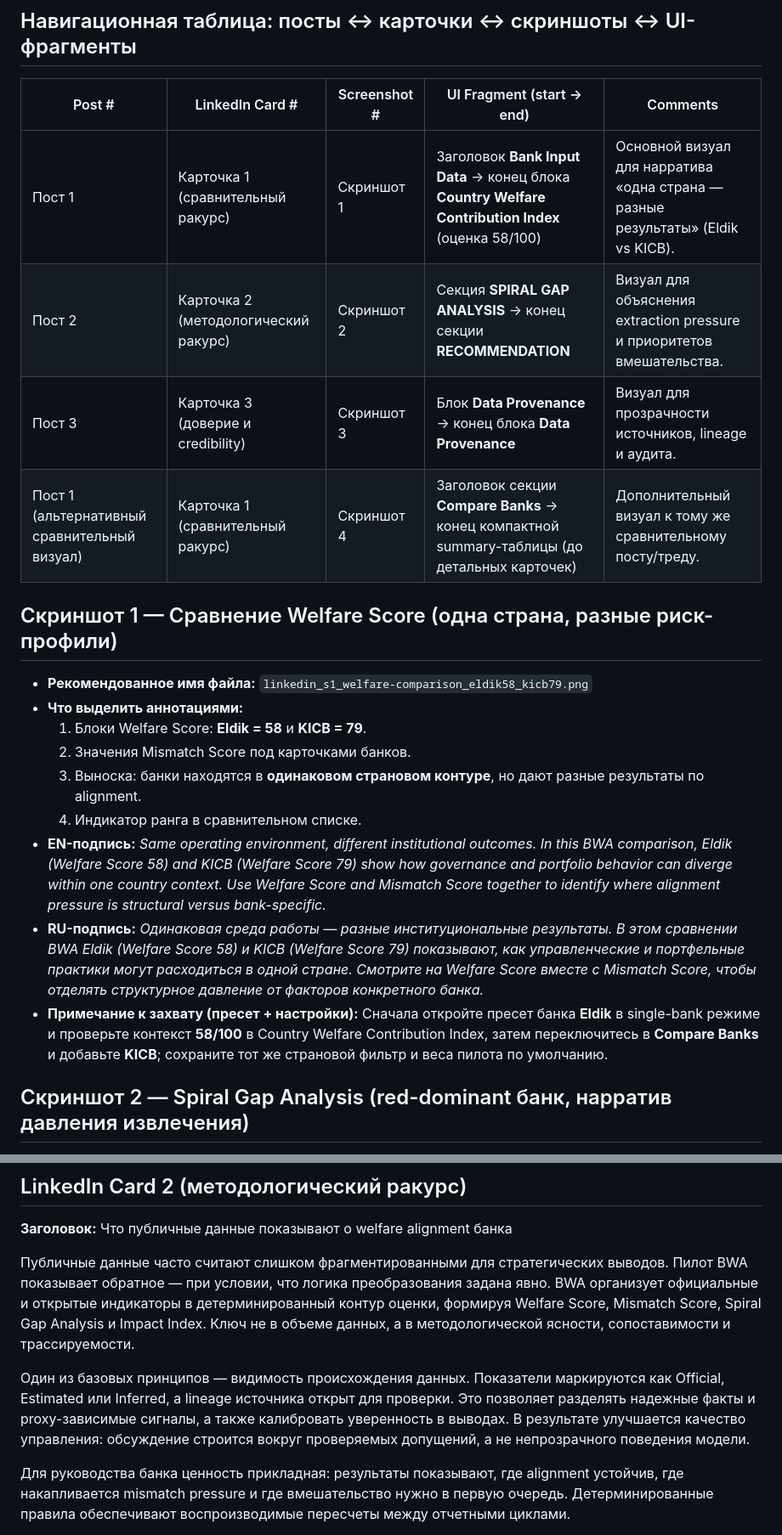
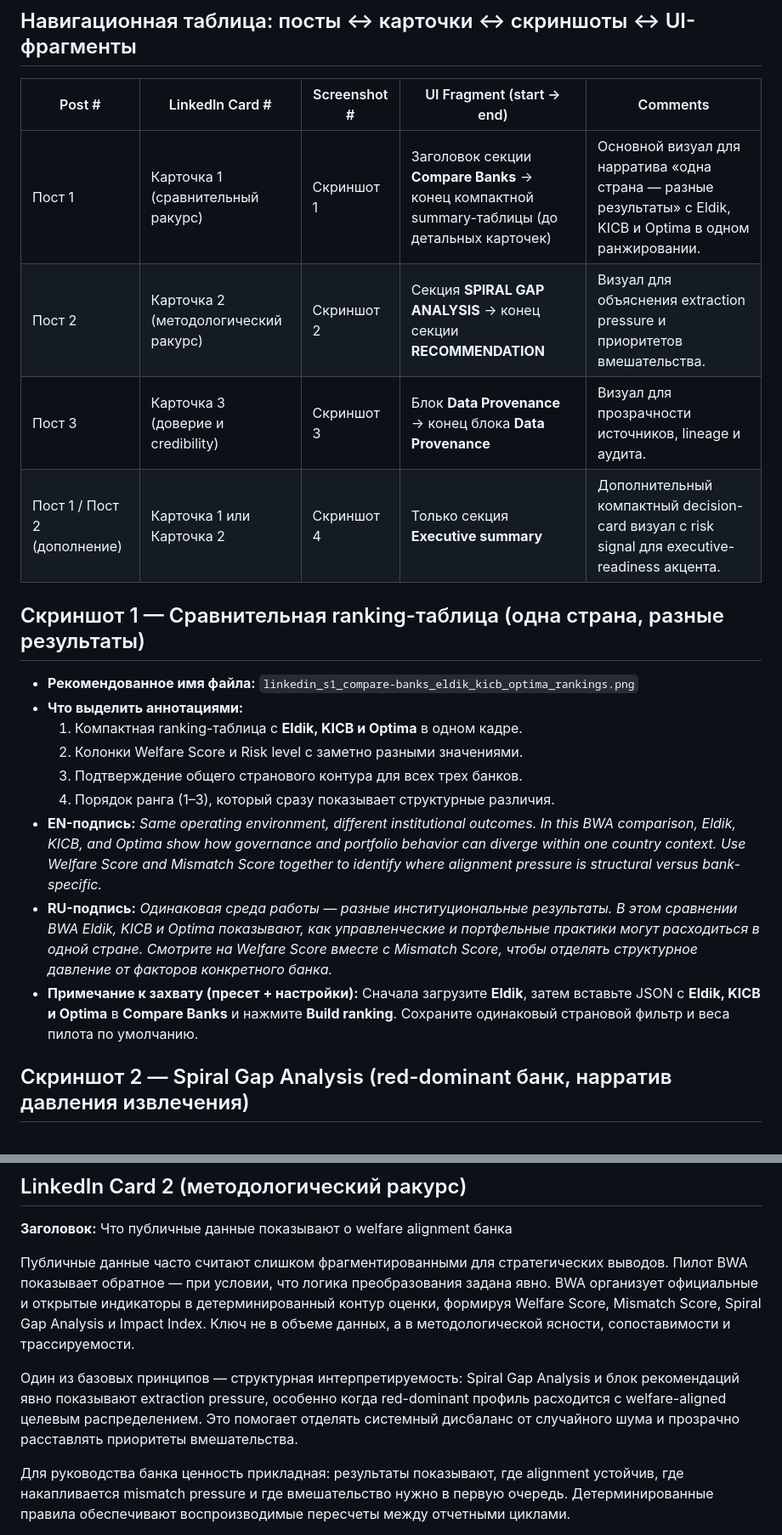
Before and after one commit to sdtest-me/bank-welfare-analyzer, a Markdown page: pilot/ru/07_linkedin_assets.md, 2 parts joined by grey strips. Shown at 85% size. Drawn GitHub-style.

Commit message:
Fix LinkedIn screenshot-to-card mapping for pilot assets (#177)

```diff
--- a/pilot/ru/07_linkedin_assets.md
+++ b/pilot/ru/07_linkedin_assets.md
@@ -4,23 +4,23 @@
 
 | Post # | LinkedIn Card # | Screenshot # | UI Fragment (start → end) | Comments |
 |---|---|---|---|---|
-| Пост 1 | Карточка 1 (сравнительный ракурс) | Скриншот 1 | Заголовок **Bank Input Data** → конец блока **Country Welfare Contribution Index** (оценка 58/100) | Основной визуал для нарратива «одна страна — разные результаты» (Eldik vs KICB). |
+| Пост 1 | Карточка 1 (сравнительный ракурс) | Скриншот 1 | Заголовок секции **Compare Banks** → конец компактной summary-таблицы (до детальных карточек) | Основной визуал для нарратива «одна страна — разные результаты» с Eldik, KICB и Optima в одном ранжировании. |
 | Пост 2 | Карточка 2 (методологический ракурс) | Скриншот 2 | Секция **SPIRAL GAP ANALYSIS** → конец секции **RECOMMENDATION** | Визуал для объяснения extraction pressure и приоритетов вмешательства. |
 | Пост 3 | Карточка 3 (доверие и credibility) | Скриншот 3 | Блок **Data Provenance** → конец блока **Data Provenance** | Визуал для прозрачности источников, lineage и аудита. |
-| Пост 1 (альтернативный сравнительный визуал) | Карточка 1 (сравнительный ракурс) | Скриншот 4 | Заголовок секции **Compare Banks** → конец компактной summary-таблицы (до детальных карточек) | Дополнительный визуал к тому же сравнительному посту/треду. |
+| Пост 1 / Пост 2 (дополнение) | Карточка 1 или Карточка 2 | Скриншот 4 | Только секция **Executive summary** | Дополнительный компактный decision-card визуал с risk signal для executive-readiness акцента. |
 
-## Скриншот 1 — Сравнение Welfare Score (одна страна, разные риск-профили)
-- **Рекомендованное имя файла:** `linkedin_s1_welfare-comparison_eldik58_kicb79.png`
+## Скриншот 1 — Сравнительная ranking-таблица (одна страна, разные результаты)
+- **Рекомендованное имя файла:** `linkedin_s1_compare-banks_eldik_kicb_optima_rankings.png`
 - **Что выделить аннотациями:**
-  1. Блоки Welfare Score: **Eldik = 58** и **KICB = 79**.
-  2. Значения Mismatch Score под карточками банков.
-  3. Выноска: банки находятся в **одинаковом страновом контуре**, но дают разные результаты по alignment.
-  4. Индикатор ранга в сравнительном списке.
+  1. Компактная ranking-таблица с **Eldik, KICB и Optima** в одном кадре.
+  2. Колонки Welfare Score и Risk level с заметно разными значениями.
+  3. Подтверждение общего странового контура для всех трех банков.
+  4. Порядок ранга (1–3), который сразу показывает структурные различия.
 - **EN-подпись:**
-  *Same operating environment, different institutional outcomes. In this BWA comparison, Eldik (Welfare Score 58) and KICB (Welfare Score 79) show how governance and portfolio behavior can diverge within one country context. Use Welfare Score and Mismatch Score together to identify where alignment pressure is structural versus bank-specific.*
+  *Same operating environment, different institutional outcomes. In this BWA comparison, Eldik, KICB, and Optima show how governance and portfolio behavior can diverge within one country context. Use Welfare Score and Mismatch Score together to identify where alignment pressure is structural versus bank-specific.*
 - **RU-подпись:**
-  *Одинаковая среда работы — разные институциональные результаты. В этом сравнении BWA Eldik (Welfare Score 58) и KICB (Welfare Score 79) показывают, как управленческие и портфельные практики могут расходиться в одной стране. Смотрите на Welfare Score вместе с Mismatch Score, чтобы отделять структурное давление от факторов конкретного банка.*
-- **Примечание к захвату (пресет + настройки):** Сначала откройте пресет банка **Eldik** в single-bank режиме и проверьте контекст **58/100** в Country Welfare Contribution Index, затем переключитесь в **Compare Banks** и добавьте **KICB**; сохраните тот же страновой фильтр и веса пилота по умолчанию.
+  *Одинаковая среда работы — разные институциональные результаты. В этом сравнении BWA Eldik, KICB и Optima показывают, как управленческие и портфельные практики могут расходиться в одной стране. Смотрите на Welfare Score вместе с Mismatch Score, чтобы отделять структурное давление от факторов конкретного банка.*
+- **Примечание к захвату (пресет + настройки):** Сначала загрузите **Eldik**, затем вставьте JSON с **Eldik, KICB и Optima** в **Compare Banks** и нажмите **Build ranking**. Сохраните одинаковый страновой фильтр и веса пилота по умолчанию.
 
 ## Скриншот 2 — Spiral Gap Analysis (red-dominant банк, нарратив давления извлечения)
 - **Рекомендованное имя файла:** `linkedin_s2_gap-analysis_extraction-pressure.png`
@@ -79,7 +79,7 @@
 
 Публичные данные часто считают слишком фрагментированными для стратегических выводов. Пилот BWA показывает обратное — при условии, что логика преобразования задана явно. BWA организует официальные и открытые индикаторы в детерминированный контур оценки, формируя Welfare Score, Mismatch Score, Spiral Gap Analysis и Impact Index. Ключ не в объеме данных, а в методологической ясности, сопоставимости и трассируемости.
 
-Один из базовых принципов — видимость происхождения данных. Показатели маркируются как Official, Estimated или Inferred, а lineage источника открыт для проверки. Это позволяет разделять надежные факты и proxy-зависимые сигналы, а также калибровать уверенность в выводах. В результате улучшается качество управления: обсуждение строится вокруг проверяемых допущений, а не непрозрачного поведения модели.
+Один из базовых принципов — структурная интерпретируемость: Spiral Gap Analysis и блок рекомендаций явно показывают extraction pressure, особенно когда red-dominant профиль расходится с welfare-aligned целевым распределением. Это помогает отделять системный дисбаланс от случайного шума и прозрачно расставлять приоритеты вмешательства.
 
 Для руководства банка ценность прикладная: результаты показывают, где alignment устойчив, где накапливается mismatch pressure и где вмешательство нужно в первую очередь. Детерминированные правила обеспечивают воспроизводимые пересчеты между отчетными циклами.
 
```
Also changed, not shown: other parts of pilot/ru/07_linkedin_assets.md (+9 -9 lines), pilot/en/07_linkedin_assets.md (+20 -20 lines).
